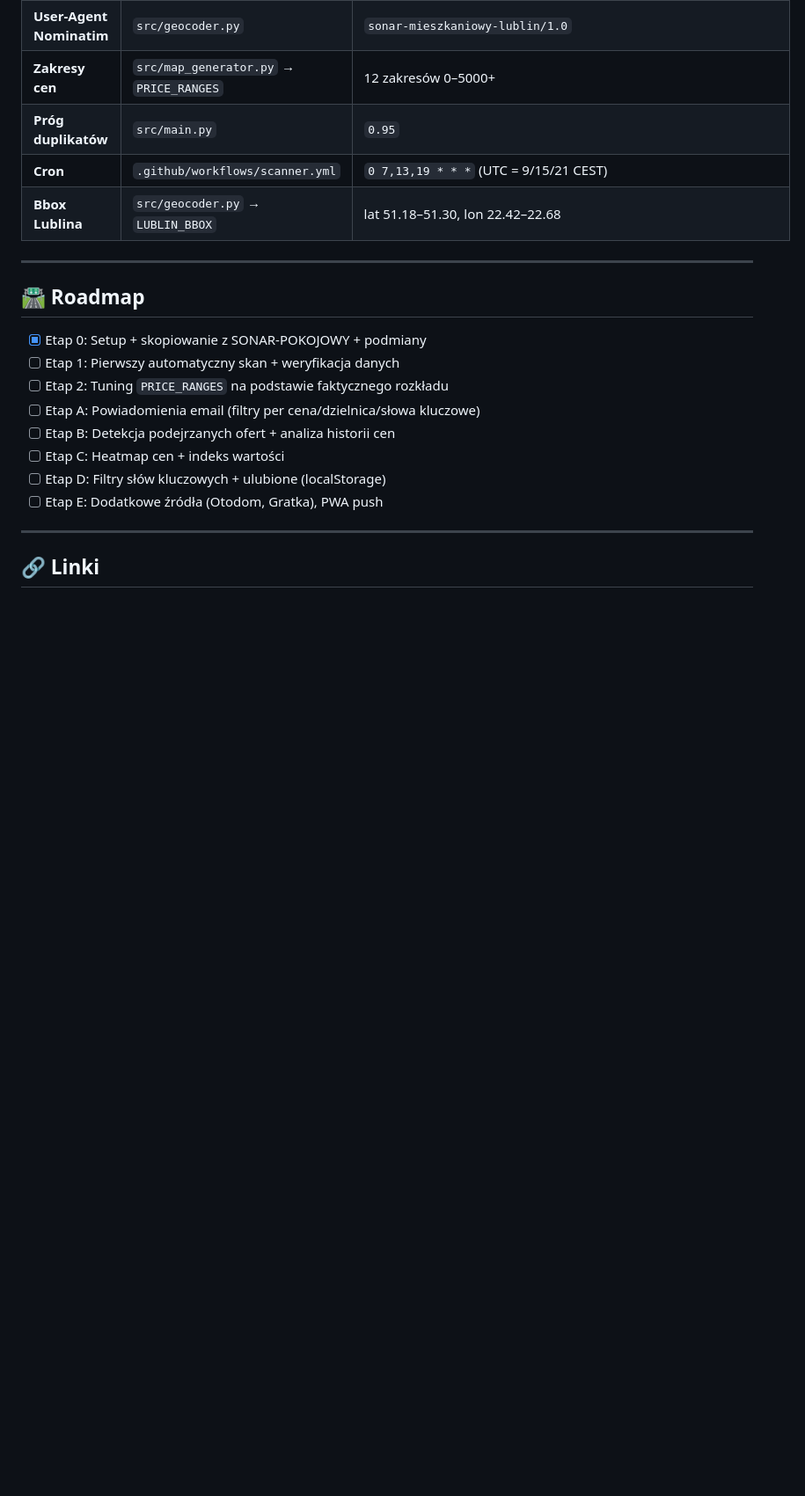
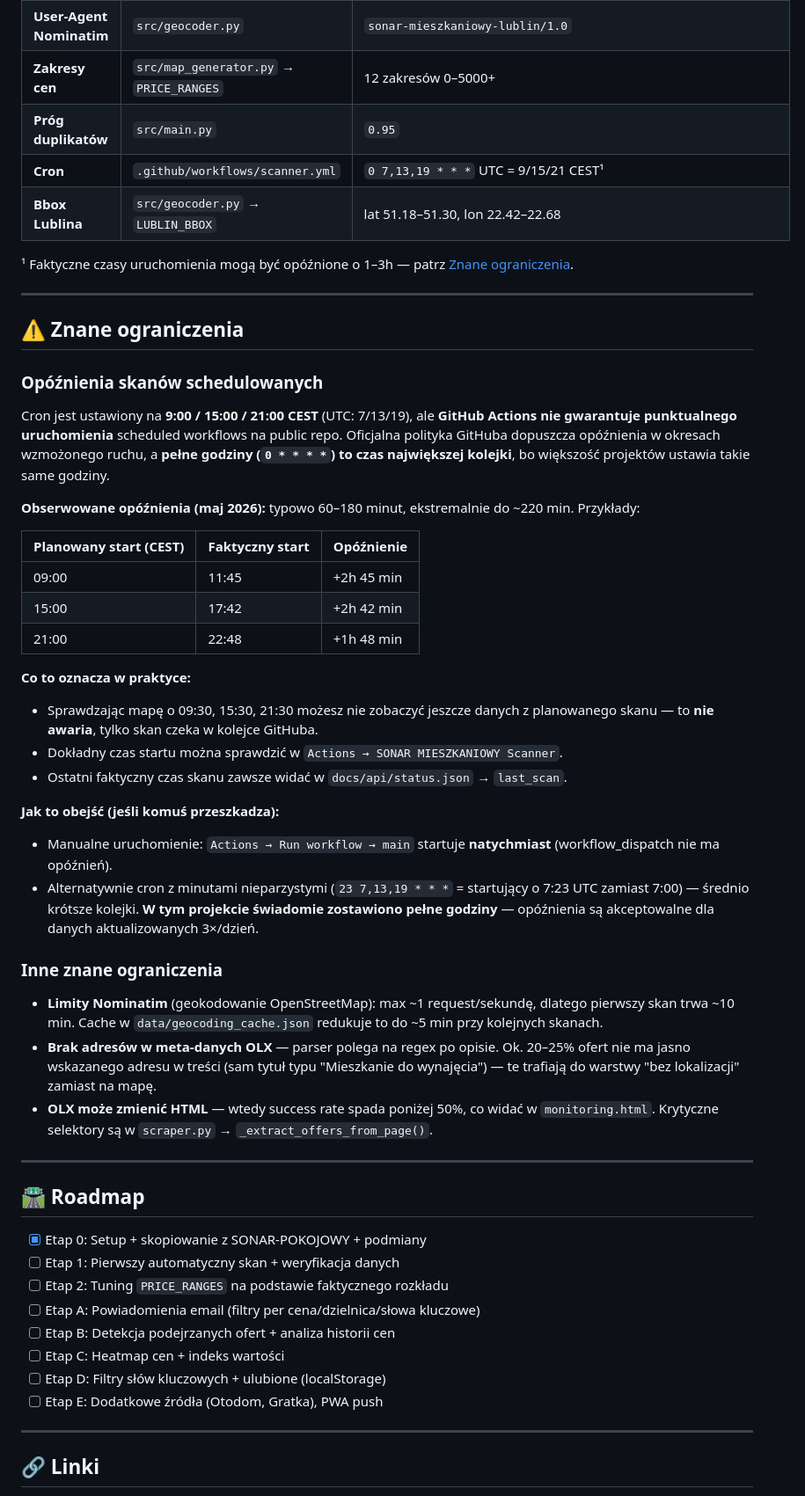
Before and after one commit to Bonaventura-EW/SONAR-MIESZKANIOWY, a Markdown page: README.md, the part around the change. Shown at 88% size. GitHub-like rendering; blank space fills up the shorter version.

Commit message:
docs: sekcja 'Znane ograniczenia' (opóźnienia GitHub Actions, Nominatim, OLX)
Wyjaśnia że scheduled crony często startują 1-3h po planowanym czasie
(polityka GitHuba dla public repo, najgorsze dla 'okrągłych' godzin).
Dodaje też ograniczenia Nominatim i parsera adresów.

```diff
--- a/README.md
+++ b/README.md
@@ -153,8 +153,39 @@ Pierwszy skan ~10 min (cache geokodowania pusty). Następne ~5 min.
 | **User-Agent Nominatim** | `src/geocoder.py` | `sonar-mieszkaniowy-lublin/1.0` |
 | **Zakresy cen** | `src/map_generator.py` → `PRICE_RANGES` | 12 zakresów 0–5000+ |
 | **Próg duplikatów** | `src/main.py` | `0.95` |
-| **Cron** | `.github/workflows/scanner.yml` | `0 7,13,19 * * *` (UTC = 9/15/21 CEST) |
+| **Cron** | `.github/workflows/scanner.yml` | `0 7,13,19 * * *` UTC = 9/15/21 CEST¹ |
 | **Bbox Lublina** | `src/geocoder.py` → `LUBLIN_BBOX` | lat 51.18–51.30, lon 22.42–22.68 |
+
+¹ Faktyczne czasy uruchomienia mogą być opóźnione o 1–3h — patrz [Znane ograniczenia](#%EF%B8%8F-znane-ograniczenia).
+
+---
+
+## ⚠️ Znane ograniczenia
+
+### Opóźnienia skanów schedulowanych
+Cron jest ustawiony na **9:00 / 15:00 / 21:00 CEST** (UTC: 7/13/19), ale **GitHub Actions nie gwarantuje punktualnego uruchomienia** scheduled workflows na public repo. Oficjalna polityka GitHuba dopuszcza opóźnienia w okresach wzmożonego ruchu, a **pełne godziny (`0 * * * *`) to czas największej kolejki**, bo większość projektów ustawia takie same godziny.
+
+**Obserwowane opóźnienia (maj 2026):** typowo 60–180 minut, ekstremalnie do ~220 min. Przykłady:
+
+| Planowany start (CEST) | Faktyczny start | Opóźnienie |
+|---|---|---|
+| 09:00 | 11:45 | +2h 45 min |
+| 15:00 | 17:42 | +2h 42 min |
+| 21:00 | 22:48 | +1h 48 min |
+
+**Co to oznacza w praktyce:**
+- Sprawdzając mapę o 09:30, 15:30, 21:30 możesz nie zobaczyć jeszcze danych z planowanego skanu — to **nie awaria**, tylko skan czeka w kolejce GitHuba.
+- Dokładny czas startu można sprawdzić w `Actions → SONAR MIESZKANIOWY Scanner`.
+- Ostatni faktyczny czas skanu zawsze widać w `docs/api/status.json` → `last_scan`.
+
+**Jak to obejść (jeśli komuś przeszkadza):**
+- Manualne uruchomienie: `Actions → Run workflow → main` startuje **natychmiast** (workflow_dispatch nie ma opóźnień).
+- Alternatywnie cron z minutami nieparzystymi (`23 7,13,19 * * *` = startujący o 7:23 UTC zamiast 7:00) — średnio krótsze kolejki. **W tym projekcie świadomie zostawiono pełne godziny** — opóźnienia są akceptowalne dla danych aktualizowanych 3×/dzień.
+
+### Inne znane ograniczenia
+- **Limity Nominatim** (geokodowanie OpenStreetMap): max ~1 request/sekundę, dlatego pierwszy skan trwa ~10 min. Cache w `data/geocoding_cache.json` redukuje to do ~5 min przy kolejnych skanach.
+- **Brak adresów w meta-danych OLX** — parser polega na regex po opisie. Ok. 20–25% ofert nie ma jasno wskazanego adresu w treści (sam tytuł typu "Mieszkanie do wynajęcia") — te trafiają do warstwy "bez lokalizacji" zamiast na mapę.
+- **OLX może zmienić HTML** — wtedy success rate spada poniżej 50%, co widać w `monitoring.html`. Krytyczne selektory są w `scraper.py` → `_extract_offers_from_page()`.
 
 ---
 
```
